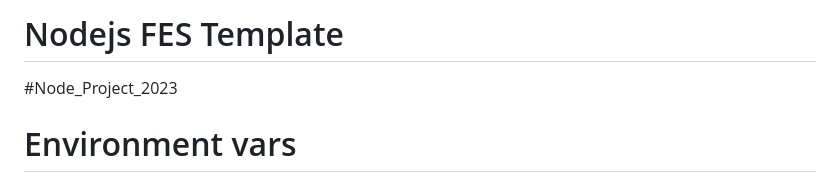
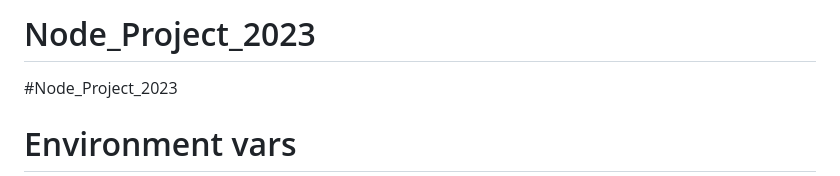
Before and after one commit to zep1994/Node_Project_2023, a Markdown page: README.md, the part around the change. Rendered like a GitHub page.

```diff
--- a/README.md
+++ b/README.md
@@ -1,4 +1,5 @@
-# Nodejs FES Template
+# Node_Project_2023
+
 #Node_Project_2023
 
 # Environment vars
```
